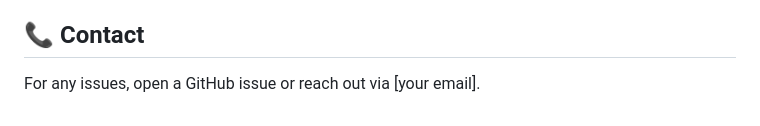
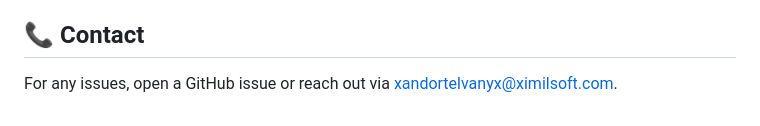
Before and after one commit to ximilsoft/postgresql-manager, a Markdown page: README.MD, the part around the change. Drawn GitHub-style.

```diff
--- a/README.MD
+++ b/README.MD
@@ -159,4 +159,4 @@ This project is licensed under the MIT License.
 
 ## 📞 Contact
 
-For any issues, open a GitHub issue or reach out via [your email].
+For any issues, open a GitHub issue or reach out via xandortelvanyx@ximilsoft.com.
```
